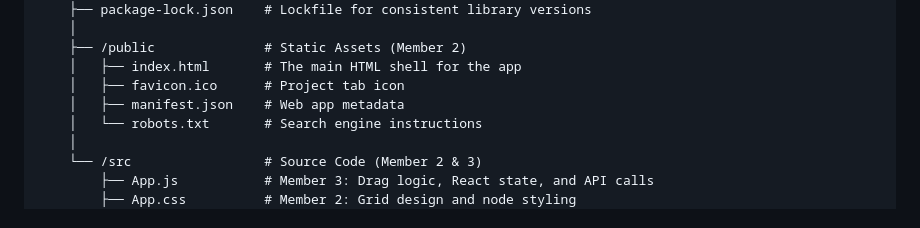
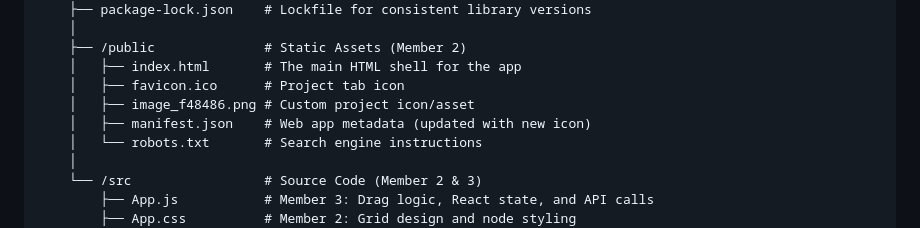
Before and after one commit to AryanHussen/AI_Assignments, a Markdown page: WEEK3/README.md, the part around the change. GitHub-like rendering.

```diff
--- a/WEEK3/README.md
+++ b/WEEK3/README.md
@@ -68,7 +68,8 @@ By default, modern browsers like Google Chrome and Microsoft Edge block the resu
     ├── /public              # Static Assets (Member 2)
     │   ├── index.html       # The main HTML shell for the app
     │   ├── favicon.ico      # Project tab icon
-    │   ├── manifest.json    # Web app metadata
+    │   ├── image_f48486.png # Custom project icon/asset
+    │   ├── manifest.json    # Web app metadata (updated with new icon)
     │   └── robots.txt       # Search engine instructions
     │
     └── /src                 # Source Code (Member 2 & 3)
```
